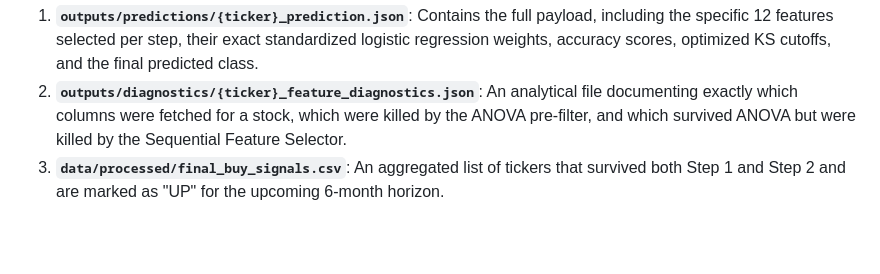
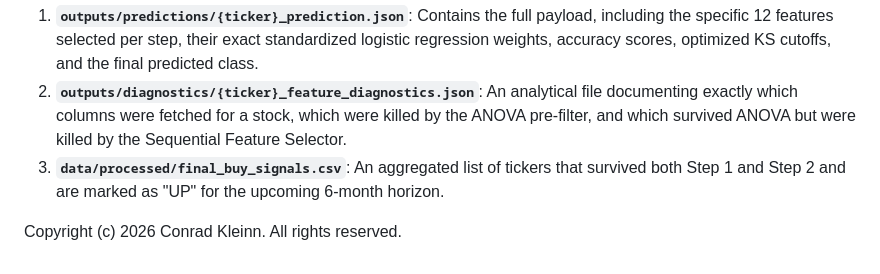
Before and after one commit to kleinnconrad/stock-predictor, a Markdown page: README.md, the part around the change. GitHub-like rendering; blank space fills up the shorter version.

Commit message:
Add copyright notice to README
Added copyright notice to the README file.

```diff
--- a/README.md
+++ b/README.md
@@ -173,3 +173,5 @@ The engine generates outputs for every stock evaluated:
 1. **`outputs/predictions/{ticker}_prediction.json`**: Contains the full payload, including the specific 12 features selected per step, their exact standardized logistic regression weights, accuracy scores, optimized KS cutoffs, and the final predicted class.
 2. **`outputs/diagnostics/{ticker}_feature_diagnostics.json`**: An analytical file documenting exactly which columns were fetched for a stock, which were killed by the ANOVA pre-filter, and which survived ANOVA but were killed by the Sequential Feature Selector.
 3. **`data/processed/final_buy_signals.csv`**: An aggregated list of tickers that survived both Step 1 and Step 2 and are marked as "UP" for the upcoming 6-month horizon.
+
+Copyright (c) 2026 Conrad Kleinn. All rights reserved.
```
